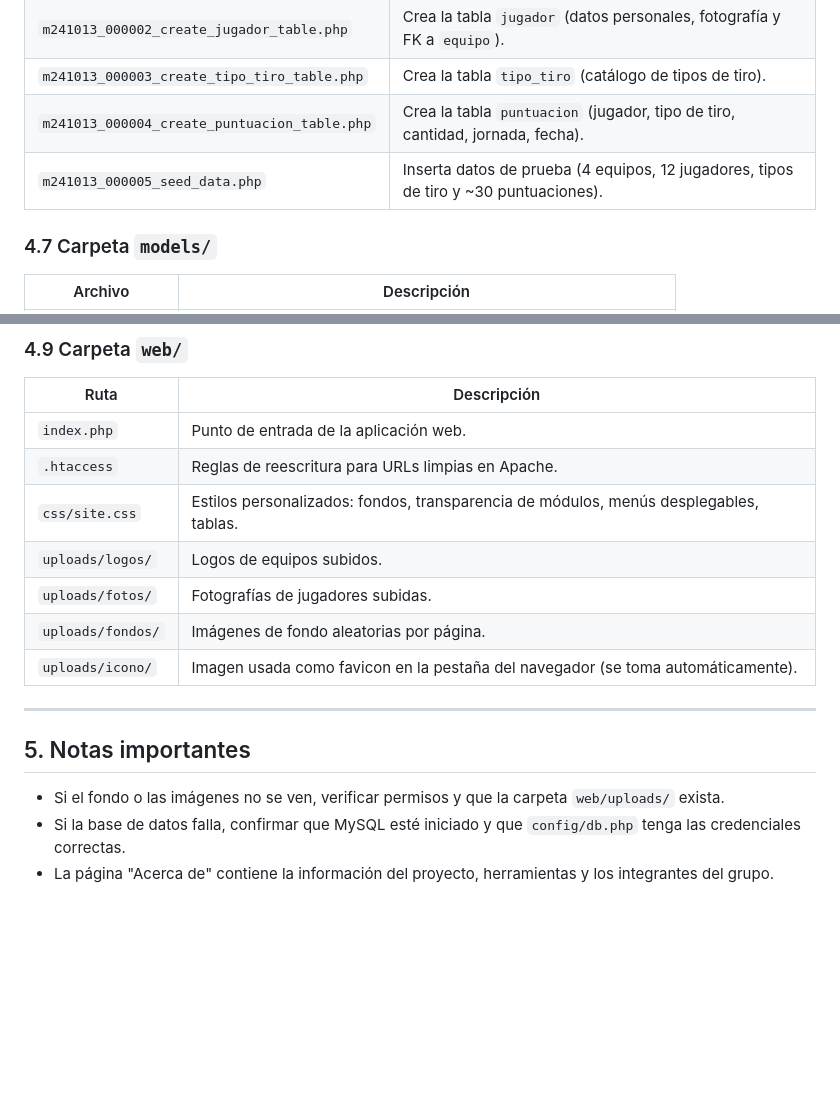
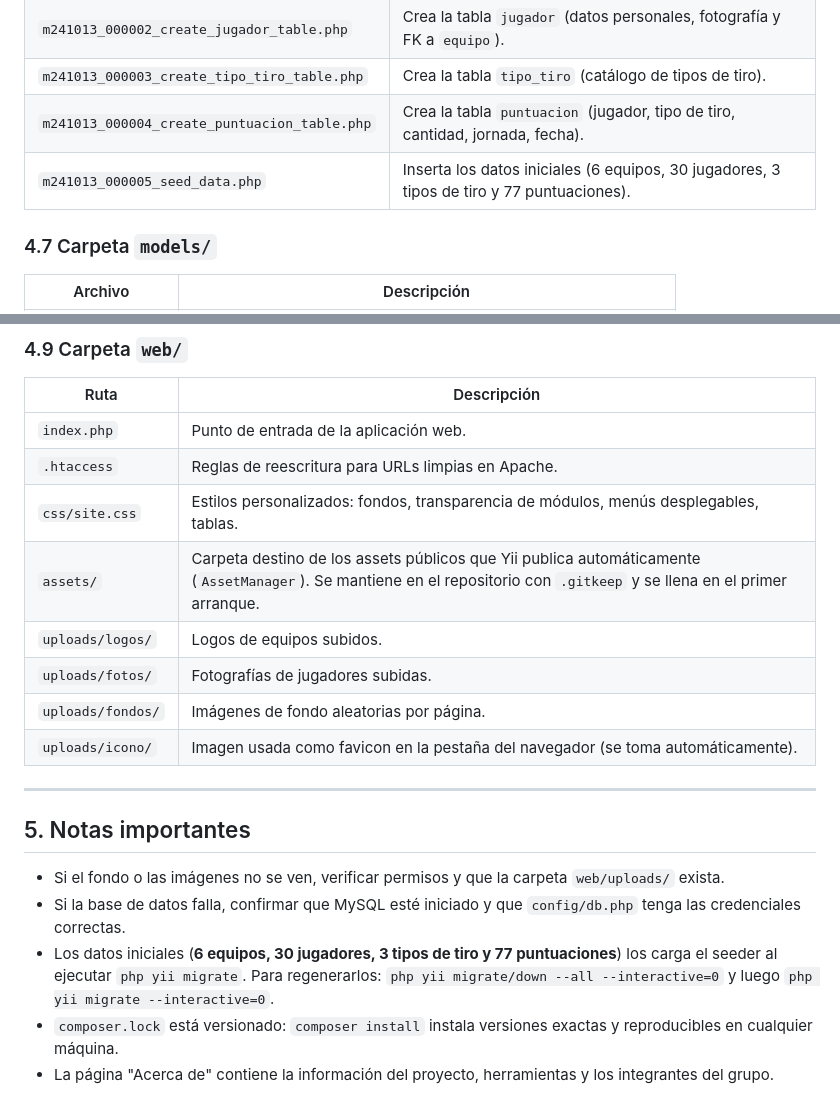
Before and after one commit to ravenc1/canasta_yii, a Markdown page: README.md, 2 parts joined by grey strips. Rendered like a GitHub page; blank space fills up the shorter version.

```diff
--- a/README.md
+++ b/README.md
@@ -178,7 +251,7 @@ canasta_yii/
 | `m241013_000002_create_jugador_table.php` | Crea la tabla `jugador` (datos personales, fotografía y FK a `equipo`). |
 | `m241013_000003_create_tipo_tiro_table.php` | Crea la tabla `tipo_tiro` (catálogo de tipos de tiro). |
 | `m241013_000004_create_puntuacion_table.php` | Crea la tabla `puntuacion` (jugador, tipo de tiro, cantidad, jornada, fecha). |
-| `m241013_000005_seed_data.php` | Inserta datos de prueba (4 equipos, 12 jugadores, tipos de tiro y ~30 puntuaciones). |
+| `m241013_000005_seed_data.php` | Inserta los datos iniciales (6 equipos, 30 jugadores, 3 tipos de tiro y 77 puntuaciones). |
 
 ### 4.7 Carpeta `models/`
 
@@ -251,6 +324,7 @@ canasta_yii/
 | `index.php` | Punto de entrada de la aplicación web. |
 | `.htaccess` | Reglas de reescritura para URLs limpias en Apache. |
 | `css/site.css` | Estilos personalizados: fondos, transparencia de módulos, menús desplegables, tablas. |
+| `assets/` | Carpeta destino de los assets públicos que Yii publica automáticamente (`AssetManager`). Se mantiene en el repositorio con `.gitkeep` y se llena en el primer arranque. |
 | `uploads/logos/` | Logos de equipos subidos. |
 | `uploads/fotos/` | Fotografías de jugadores subidas. |
 | `uploads/fondos/` | Imágenes de fondo aleatorias por página. |
@@ -262,4 +336,6 @@ canasta_yii/
 
 - Si el fondo o las imágenes no se ven, verificar permisos y que la carpeta `web/uploads/` exista.
 - Si la base de datos falla, confirmar que MySQL esté iniciado y que `config/db.php` tenga las credenciales correctas.
+- Los datos iniciales (**6 equipos, 30 jugadores, 3 tipos de tiro y 77 puntuaciones**) los carga el seeder al ejecutar `php yii migrate`. Para regenerarlos: `php yii migrate/down --all --interactive=0` y luego `php yii migrate --interactive=0`.
+- `composer.lock` está versionado: `composer install` instala versiones exactas y reproducibles en cualquier máquina.
 - La página "Acerca de" contiene la información del proyecto, herramientas y los integrantes del grupo.
```
Also changed, not shown: other parts of README.md (+103 -30 lines).
